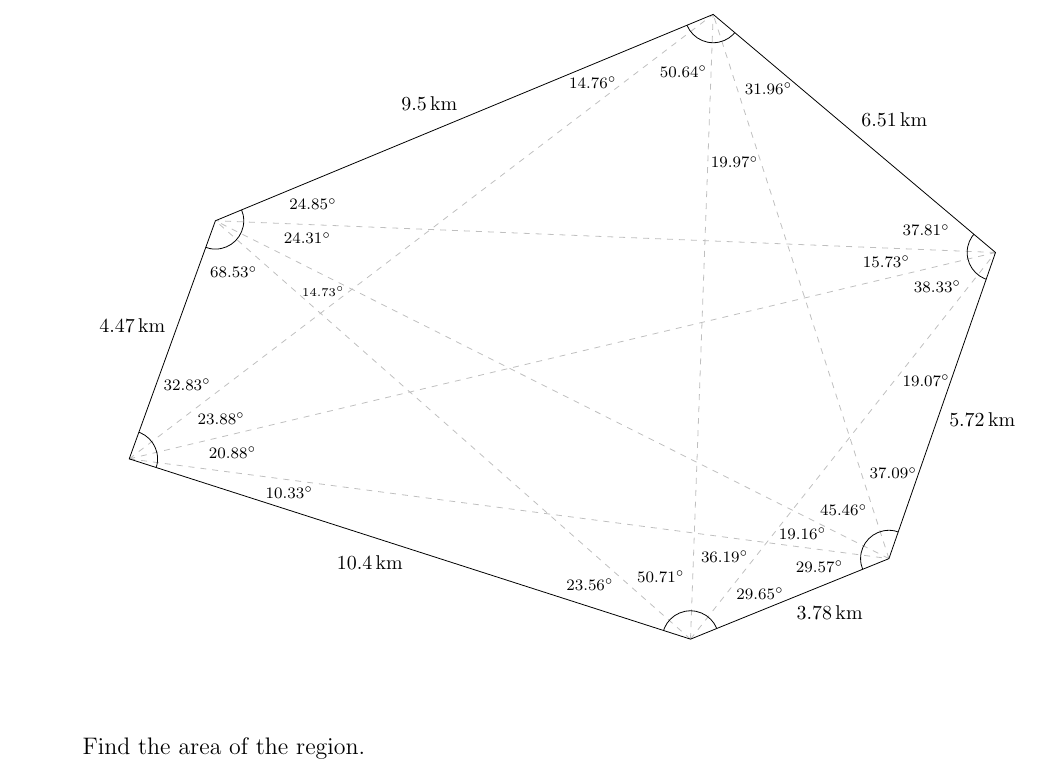
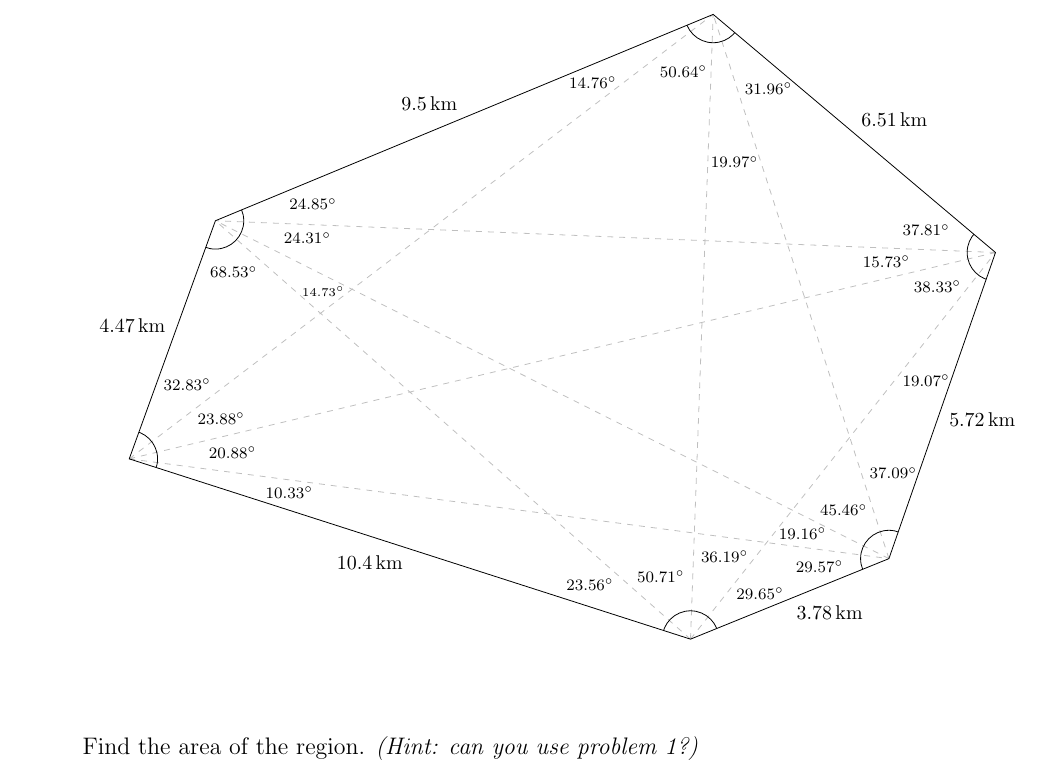
Before and after one commit to raxod502/SurveyingTrigonometryWorksheet, a LaTeX document (worksheet.tex): part of page 1 of 3, cut so that both start at the same text. Compiled offline with pdfLaTeX.

Commit message:
Add hint to problem 2

```diff
--- a/worksheet.tex
+++ b/worksheet.tex
@@ -140,7 +140,7 @@
   \end{center}
 
   \vspace{0.5in}
-  Find the area of the region.
+  Find the area of the region. \emph{(Hint: can you use problem 1?)}
   \clearpage
 \item \emph{Surveying a mountain:} You've been hired again, but this
   time you're surveying the region surrounding not a canyon but a
```
Also changed, not shown: worksheet.pdf.
